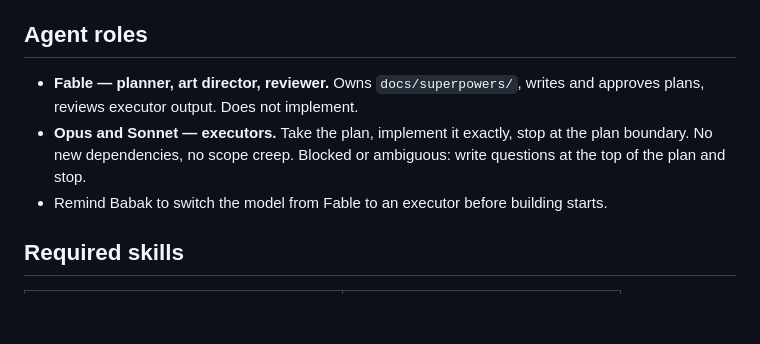
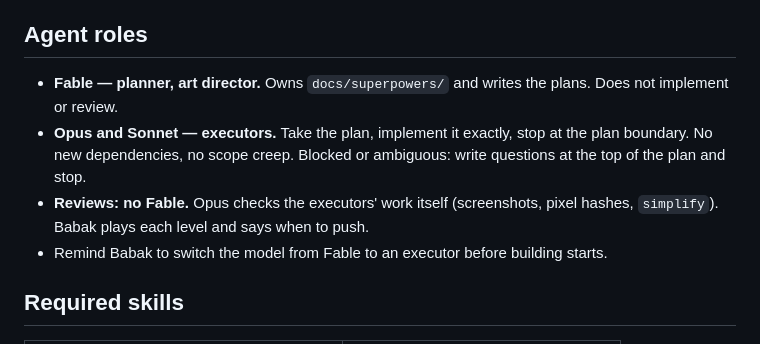
Before and after one commit to cocodedk/persia-game, a Markdown page: CLAUDE.md, the part around the change. Rendered like a GitHub page; blank space fills up the shorter version.

Commit message:
docs: CLAUDE.md drops Fable as reviewer
Co-Authored-By: Claude Opus 5.5 <noreply@anthropic.com>

```diff
--- a/CLAUDE.md
+++ b/CLAUDE.md
@@ -61,10 +61,12 @@ Same as invaders: `src/core/` and `src/fx/` pure (no `window`, `document`, canva
 
 ## Agent roles
 
-- **Fable — planner, art director, reviewer.** Owns `docs/superpowers/`, writes and approves plans,
-  reviews executor output. Does not implement.
+- **Fable — planner, art director.** Owns `docs/superpowers/` and writes the plans. Does not implement
+  or review.
 - **Opus and Sonnet — executors.** Take the plan, implement it exactly, stop at the plan boundary. No
   new dependencies, no scope creep. Blocked or ambiguous: write questions at the top of the plan and stop.
+- **Reviews: no Fable.** Opus checks the executors' work itself (screenshots, pixel hashes, `simplify`).
+  Babak plays each level and says when to push.
 - Remind Babak to switch the model from Fable to an executor before building starts.
 
 ## Required skills
```
